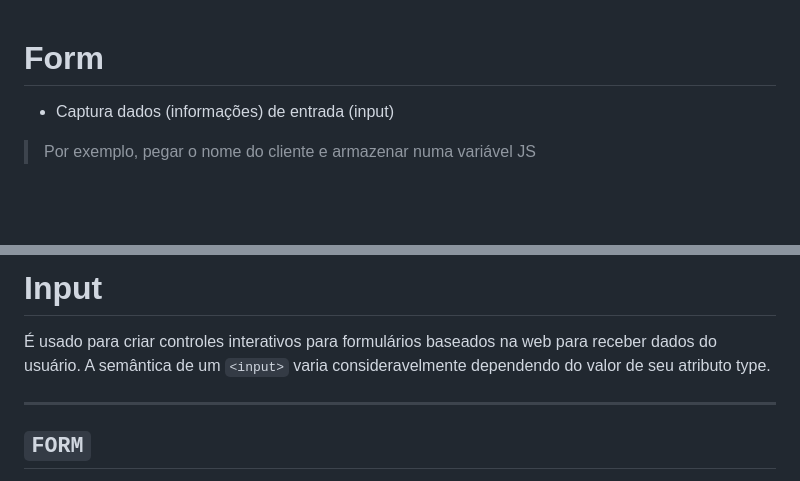
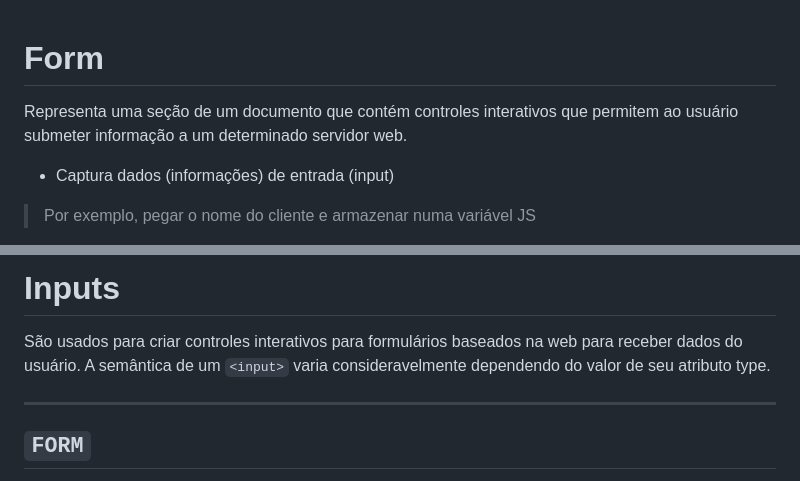
Before and after one commit to FireguiQueen/rocketseat-discover, a Markdown page: Trilha fundamentar/Ex026 (HTML - Forms).md, 2 parts joined by grey strips. GitHub-like rendering; blank space fills up the shorter version.

```diff
--- a/Trilha fundamentar/Ex026 (HTML - Forms).md
+++ b/Trilha fundamentar/Ex026 (HTML - Forms).md
@@ -1,4 +1,5 @@
 # Form
+Representa uma seção de um documento que contém controles interativos que permitem ao usuário submeter informação a um determinado servidor web.
 
 - Captura dados (informações) de entrada (input)
 > Por exemplo, pegar o nome do cliente e armazenar numa variável JS
@@ -17,6 +19,7 @@
 
-# Input
-É usado para criar controles interativos para formulários baseados na web para receber dados do usuário. A semântica de um <code>&lt;input&gt;</code> varia consideravelmente dependendo do valor de seu atributo type.
+
+# Inputs
+São usados para criar controles interativos para formulários baseados na web para receber dados do usuário. A semântica de um <code>&lt;input&gt;</code> varia consideravelmente dependendo do valor de seu atributo type.
 
 ______________________________________________________________________________
 
```
Also changed, not shown: other parts of Trilha fundamentar/Ex026 (HTML - Forms).md (+1 -0 lines).
